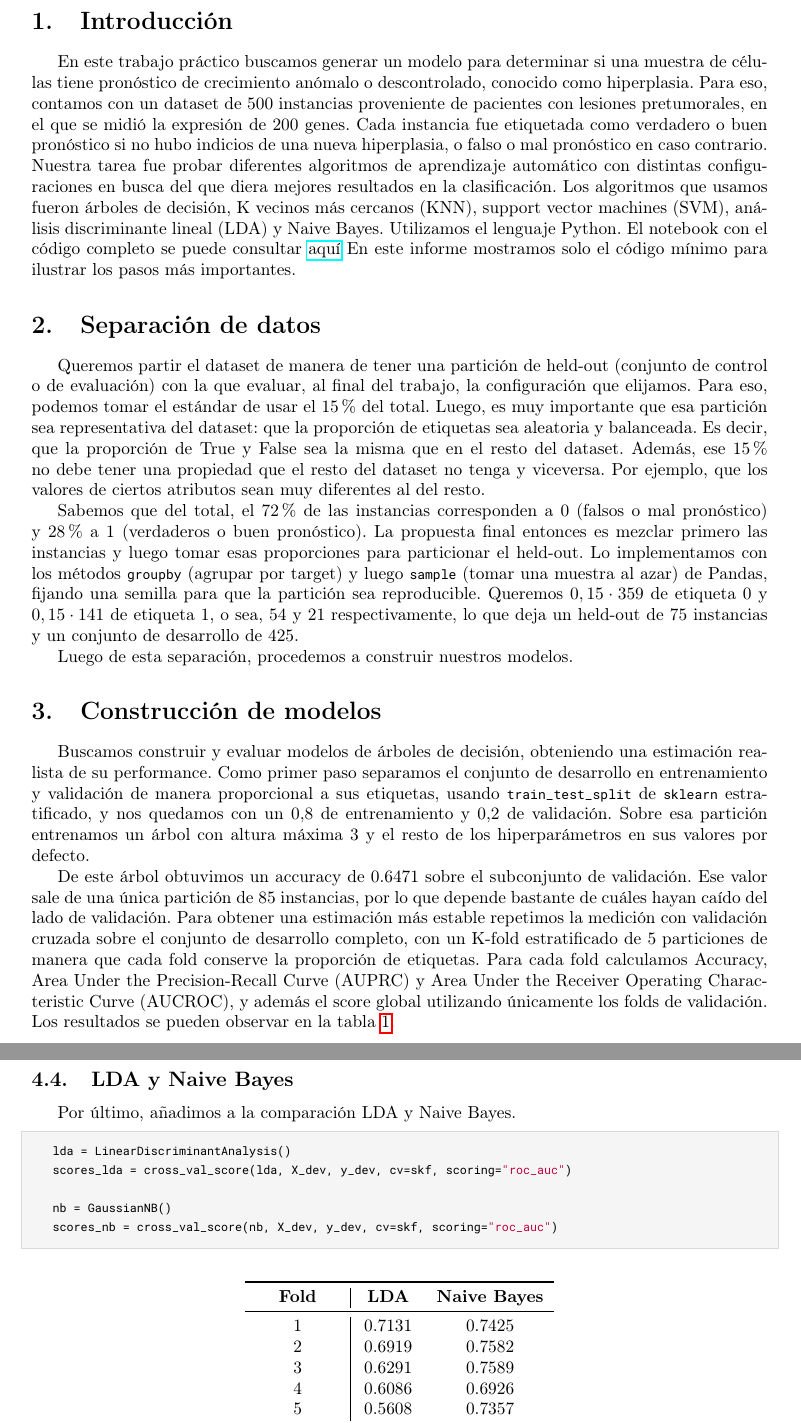
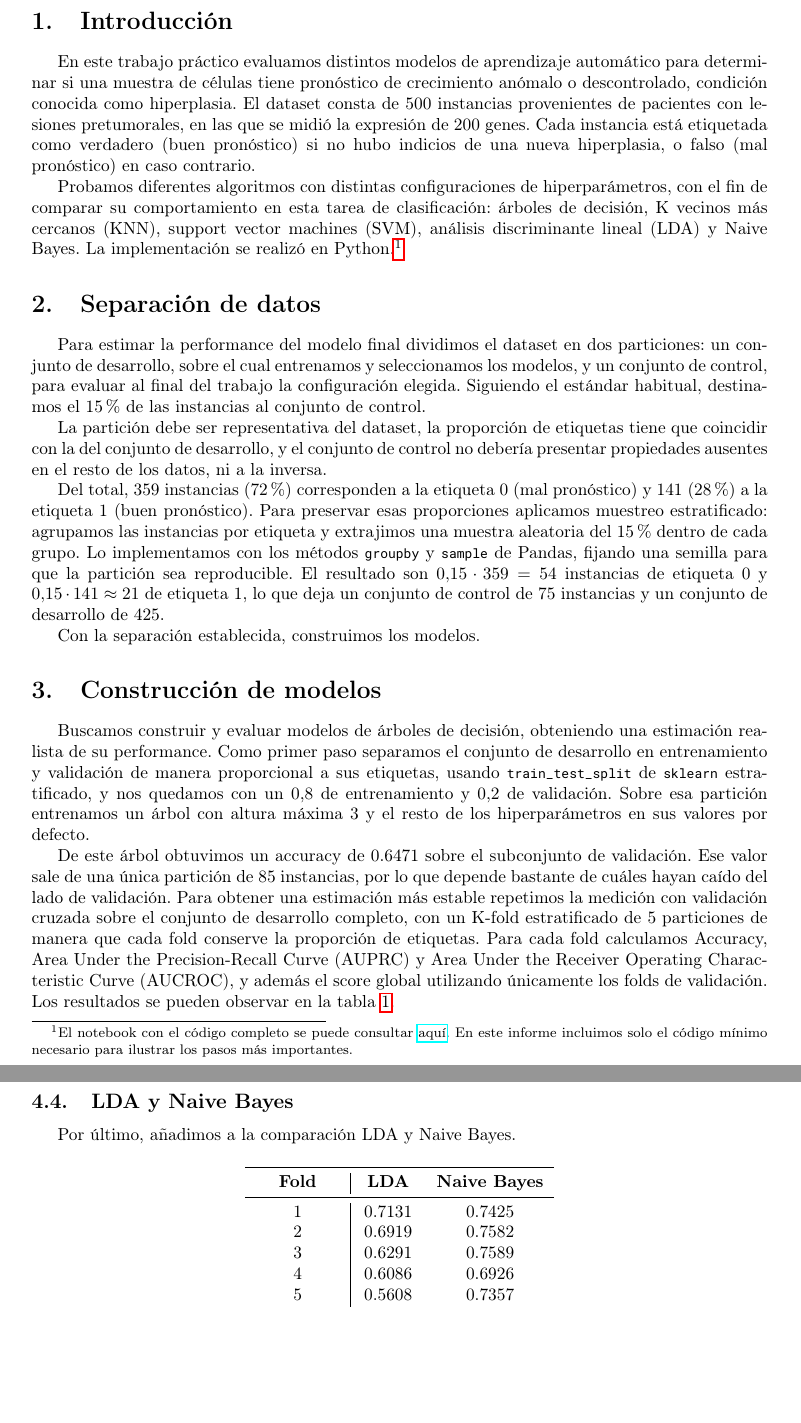
Before and after one commit to kissdelfina/aprendizaje-automatico, a LaTeX document (Trabajo Practico I/main.tex): two parts of pages 2 and 6 of 6 before the commit and two parts of pages 2 and 5 of 6 after it, joined at a grey line, cut so that both start at the same text, the shorter picture padded with empty space. Compiled offline with pdfLaTeX.

Commit message:
agregado de sección 4 muy concisa. hay que ver como dejar el notebook.
revisión de la sección 3: está todo bien. ahora solo hay que cambiar los valores de performance por cambio en los datos. esperamos a ver que dicen para no cambiar dos veces al pedo?

```diff
--- a/Trabajo Practico I/main.tex
+++ b/Trabajo Practico I/main.tex
@@ -57,29 +57,18 @@
 
 \maketitle
 \section{Introducción}
-En este trabajo práctico buscamos generar un modelo para determinar si una muestra de células tiene pronóstico de crecimiento anómalo o descontrolado, conocido como hiperplasia.
-Para eso, contamos con un dataset de 500 instancias proveniente de pacientes con lesiones pretumorales, en el que se midió la expresión de 200 genes.
-Cada instancia fue etiquetada como verdadero o buen pronóstico si no hubo indicios de una nueva hiperplasia, o falso o mal pronóstico en caso contrario.
-Nuestra tarea fue probar diferentes algoritmos de aprendizaje automático con distintas configuraciones en busca del que diera mejores resultados en la clasificación.
-Los algoritmos que usamos fueron árboles de decisión, K vecinos más cercanos (KNN), support vector machines (SVM), análisis discriminante lineal (LDA) y Naive Bayes.
-Utilizamos el lenguaje Python.
-El notebook con el código completo se puede consultar \href{https://github.com/kissdelfina/aprendizaje-automatico/blob/main/Trabajo%20Practico%20I/TP_Aprendizaje_Automatico_I.ipynb.}{aquí}
-En este informe mostramos solo el código mínimo para ilustrar los pasos más importantes.
+En este trabajo práctico evaluamos distintos modelos de aprendizaje automático para determinar si una muestra de células tiene pronóstico de crecimiento anómalo o descontrolado, condición conocida como hiperplasia. El dataset consta de 500 instancias provenientes de pacientes con lesiones pretumorales, en las que se midió la expresión de 200 genes. Cada instancia está etiquetada como verdadero (buen pronóstico) si no hubo indicios de una nueva hiperplasia, o falso (mal pronóstico) en caso contrario.
+
+Probamos diferentes algoritmos con distintas configuraciones de hiperparámetros, con el fin de comparar su comportamiento en esta tarea de clasificación: árboles de decisión, K vecinos más cercanos (KNN), support vector machines (SVM), análisis discriminante lineal (LDA) y Naive Bayes. La implementación se realizó en Python.\footnote{El notebook con el código completo se puede consultar \href{https://github.com/kissdelfina/aprendizaje-automatico/blob/main/Trabajo\%20Practico\%20I/TP_Aprendizaje_Automatico_I.ipynb}{aquí}. En este informe incluimos solo el código mínimo necesario para ilustrar los pasos más importantes.}
 
 \section{Separación de datos}
-Queremos partir el dataset de manera de tener una partición de held-out (conjunto de control o de evaluación) con la que evaluar, al final del trabajo, la configuración que elijamos.
-Para eso, podemos tomar el estándar de usar el 15\% del total.
-Luego, es muy importante que esa partición sea representativa del dataset: que la proporción de etiquetas sea aleatoria y balanceada.
-Es decir, que la proporción de True y False sea la misma que en el resto del dataset.
-Además, ese 15\% no debe tener una propiedad que el resto del dataset no tenga y viceversa.
-Por ejemplo, que los valores de ciertos atributos sean muy diferentes al del resto.
+Para estimar la performance del modelo final dividimos el dataset en dos particiones: un conjunto de desarrollo, sobre el cual entrenamos y seleccionamos los modelos, y un conjunto de control, para evaluar al final del trabajo la configuración elegida. Siguiendo el estándar habitual, destinamos el 15\% de las instancias al conjunto de control.
 
-Sabemos que del total, el 72\% de las instancias corresponden a 0 (falsos o mal pronóstico) y 28\% a 1 (verdaderos o buen pronóstico).
-La propuesta final entonces es mezclar primero las instancias y luego tomar esas proporciones para particionar el held-out.
-Lo implementamos con los métodos \texttt{groupby} (agrupar por target) y luego \texttt{sample} (tomar una muestra al azar) de Pandas, fijando una semilla para que la partición sea reproducible.
-Queremos $0,15 \cdot 359$ de etiqueta 0 y $0,15 \cdot 141$ de etiqueta 1, o sea, 54 y 21 respectivamente, lo que deja un held-out de 75 instancias y un conjunto de desarrollo de 425.
+La partición debe ser representativa del dataset, la proporción de etiquetas tiene que coincidir con la del conjunto de desarrollo, y el conjunto de control no debería presentar propiedades ausentes en el resto de los datos, ni a la inversa.
 
-Luego de esta separación, procedemos a construir nuestros modelos.
+Del total, 359 instancias (72\%) corresponden a la etiqueta 0 (mal pronóstico) y 141 (28\%) a la etiqueta 1 (buen pronóstico). Para preservar esas proporciones aplicamos muestreo estratificado: agrupamos las instancias por etiqueta y extrajimos una muestra aleatoria del 15\% dentro de cada grupo. Lo implementamos con los métodos \texttt{groupby} y \texttt{sample} de Pandas, fijando una semilla para que la partición sea reproducible. El resultado son $0{,}15 \cdot 359 = 54$ instancias de etiqueta 0 y $0{,}15 \cdot 141 \approx 21$ de etiqueta 1, lo que deja un conjunto de control de 75 instancias y un conjunto de desarrollo de 425.
+
+Con la separación establecida, construimos los modelos.
 
 \section{Construcción de modelos}
 Buscamos construir y evaluar modelos de árboles de decisión, obteniendo una estimación realista de su performance.
@@ -282,14 +253,6 @@ Esto indica que las features con un rango más grande terminaron siendo aquellas
 \subsection{LDA y Naive Bayes}
 Por último, añadimos a la comparación LDA y Naive Bayes.
 
-\begin{lstlisting}
-   lda = LinearDiscriminantAnalysis()
-   scores_lda = cross_val_score(lda, X_dev, y_dev, cv=skf, scoring="roc_auc")
-
-   nb = GaussianNB()
-   scores_nb = cross_val_score(nb, X_dev, y_dev, cv=skf, scoring="roc_auc")
-\end{lstlisting}
-
 \begin{table}[H]
 \centering
 \begin{tabular}{c|cc}
```
Also changed, not shown: Trabajo Practico I/main.pdf, Trabajo Practico I/main.tex (31 more changed lines), 7 other files.
